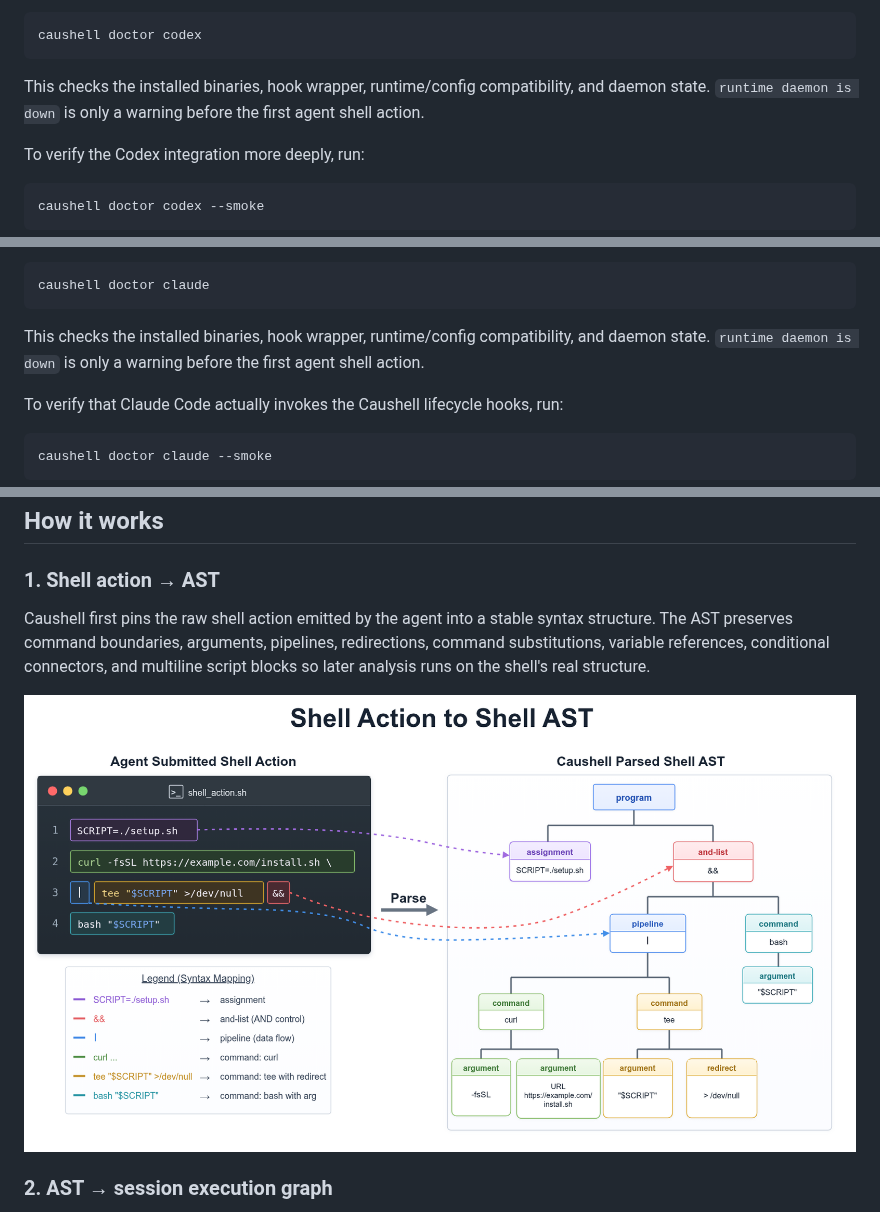
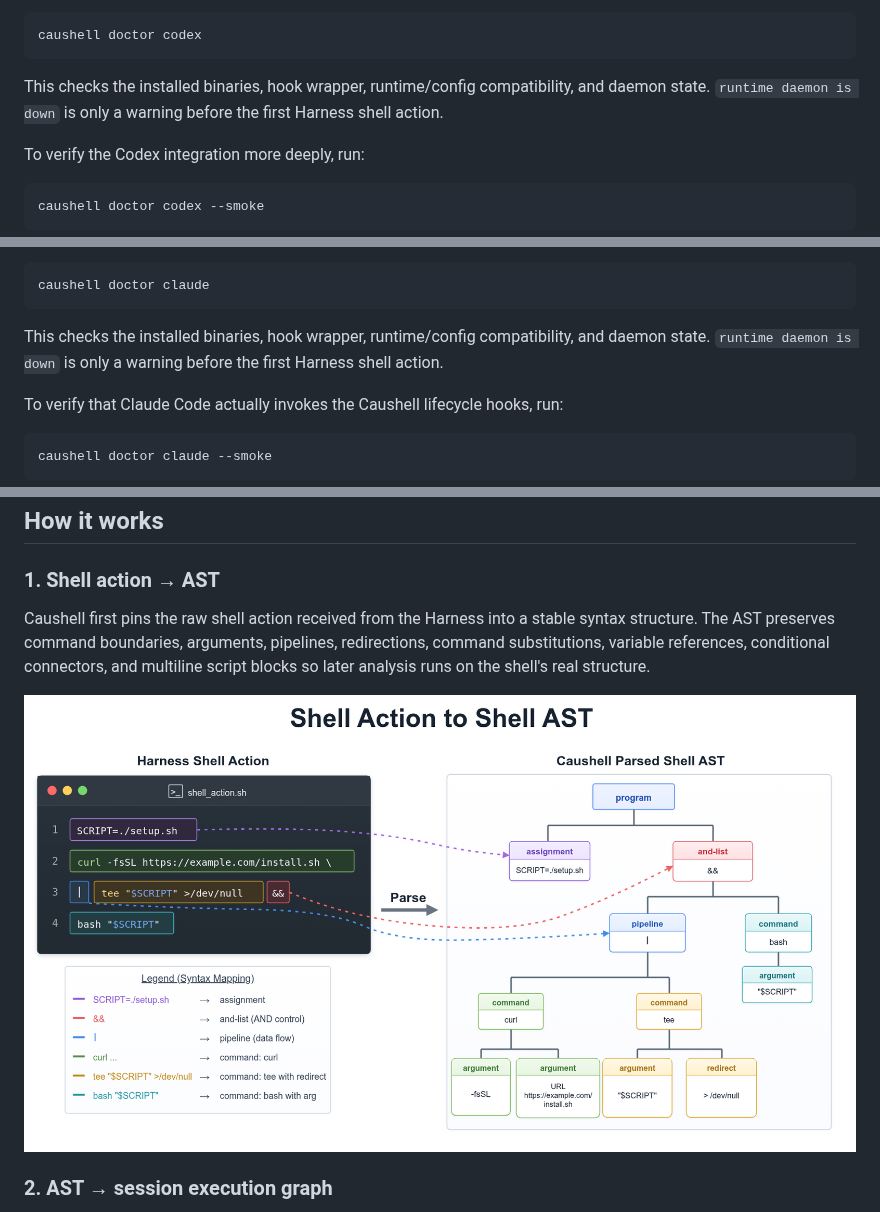
Before and after one commit to fatmo666/Caushell, a Markdown page: README.md, 3 parts joined by grey strips. Rendered like a GitHub page; pictures changed too: assets/caushell-ast.png.

Commit message:
refactor: standardize Harness terminology

````diff
--- a/README.md
+++ b/README.md
@@ -99,7 +99,7 @@ Check the installation:
 caushell doctor codex
 ```
 
-This checks the installed binaries, hook wrapper, runtime/config compatibility, and daemon state. `runtime daemon is down` is only a warning before the first agent shell action.
+This checks the installed binaries, hook wrapper, runtime/config compatibility, and daemon state. `runtime daemon is down` is only a warning before the first Harness shell action.
 
 To verify the Codex integration more deeply, run:
 
@@ -133,7 +133,7 @@ Check the installation:
 caushell doctor claude
 ```
 
-This checks the installed binaries, hook wrapper, runtime/config compatibility, and daemon state. `runtime daemon is down` is only a warning before the first agent shell action.
+This checks the installed binaries, hook wrapper, runtime/config compatibility, and daemon state. `runtime daemon is down` is only a warning before the first Harness shell action.
 
 To verify that Claude Code actually invokes the Caushell lifecycle hooks, run:
 
@@ -196,7 +196,7 @@ For the configuration file location, configuration management commands, and user
 
 ### 1. Shell action → AST
 
-Caushell first pins the raw shell action emitted by the agent into a stable syntax structure. The AST preserves command boundaries, arguments, pipelines, redirections, command substitutions, variable references, conditional connectors, and multiline script blocks so later analysis runs on the shell's real structure.
+Caushell first pins the raw shell action received from the Harness into a stable syntax structure. The AST preserves command boundaries, arguments, pipelines, redirections, command substitutions, variable references, conditional connectors, and multiline script blocks so later analysis runs on the shell's real structure.
 
 <p align="center">
   <img src="assets/caushell-ast.png" alt="Caushell AST parsing: shell action to structured syntax tree" />
````
Also changed, not shown: other parts of README.md (+4 -4 lines), README.zh-CN.md (+7 -7 lines), assets/caushell-overall-flow.png, 9 other files.
